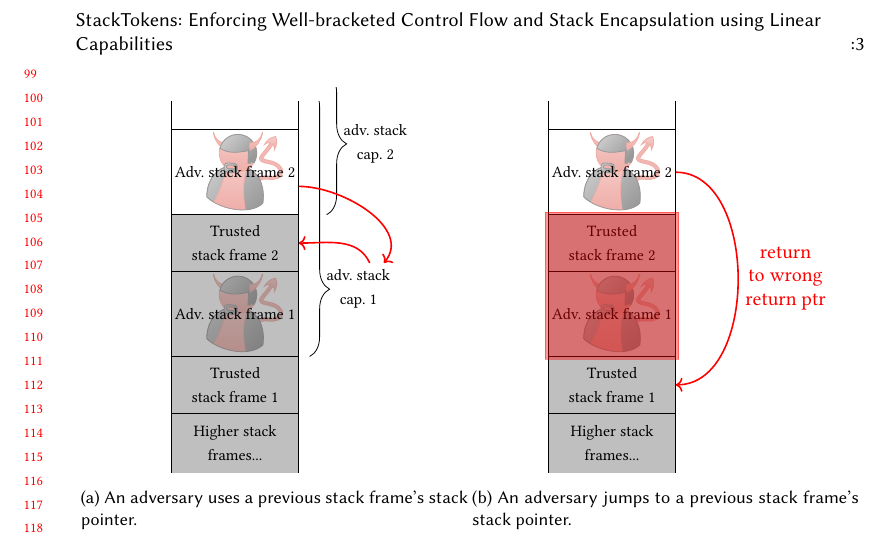
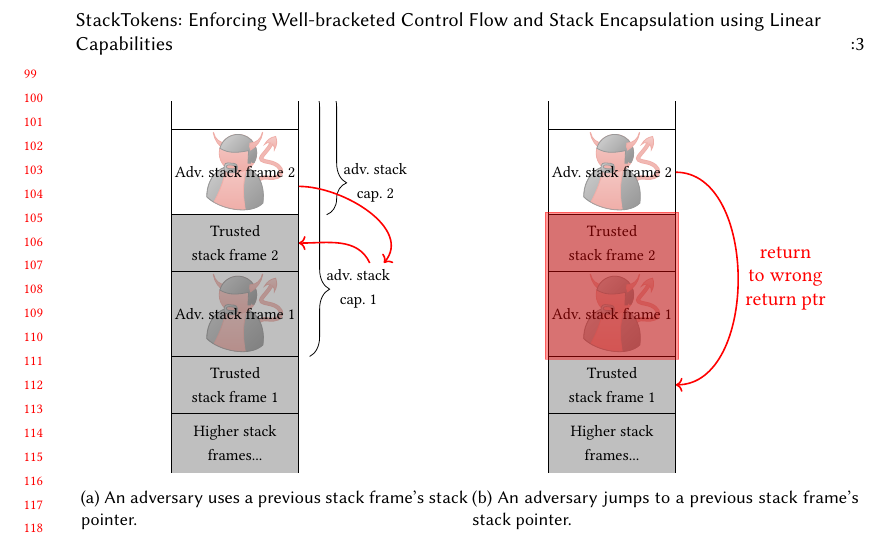
Before and after one commit to dominiquedevriese/capability-machine-reasoning-on-paper, a LaTeX paper (fully-abstract-comp/popl2019/paper.tex): part of page 3 of 4, cut so that both start at the same text. Compiled offline with pdfLaTeX.

Commit message:
Minor updates to paper outline.

```diff
--- a/fully-abstract-comp/popl2019/paper.tex
+++ b/fully-abstract-comp/popl2019/paper.tex
@@ -225,8 +225,8 @@ This independent result could then be composed with our result to obtain securit
       \end{scope}
       Stack pointer 2
       \begin{scope}
-        \clip (4.8,4) rectangle (9,13.5);
-        \capbrace{(5.2,9)}{(5.2,14)}{adv. stack\\\footnotesize cap. 2}
+        \clip (4.8,4) rectangle (9,13);
+        \capbracebot{(5.2,9)}{(5.2,13.5)}{adv. stack\\\footnotesize cap. 2}
       \end{scope}
 
       \draw[red,thick,->] (4.5,10) to[out=0,in=50] node[midway,right] {} (7.5,7.3);
```
Also changed, not shown: fully-abstract-comp/popl2019/paper.tex (4 more changed lines).
